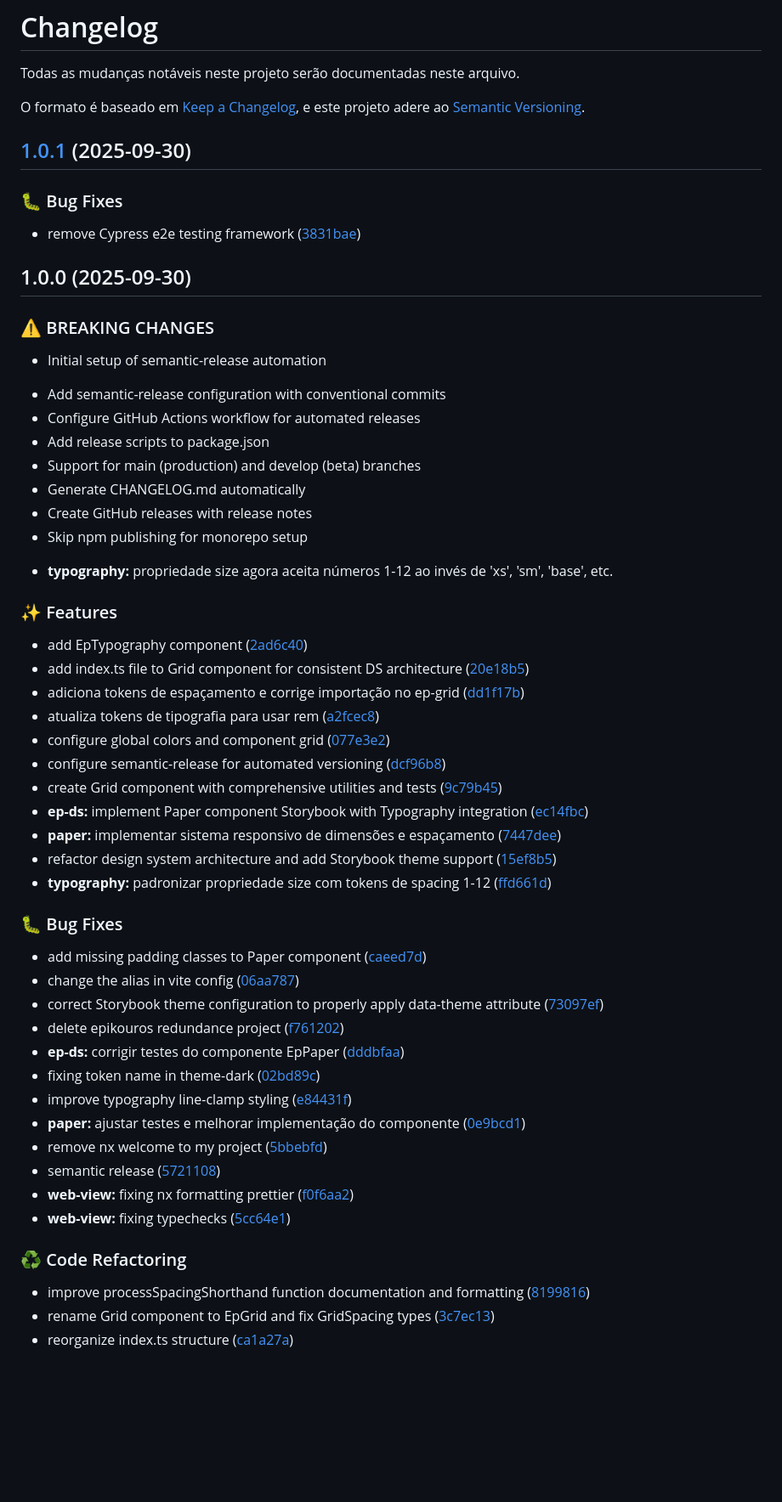
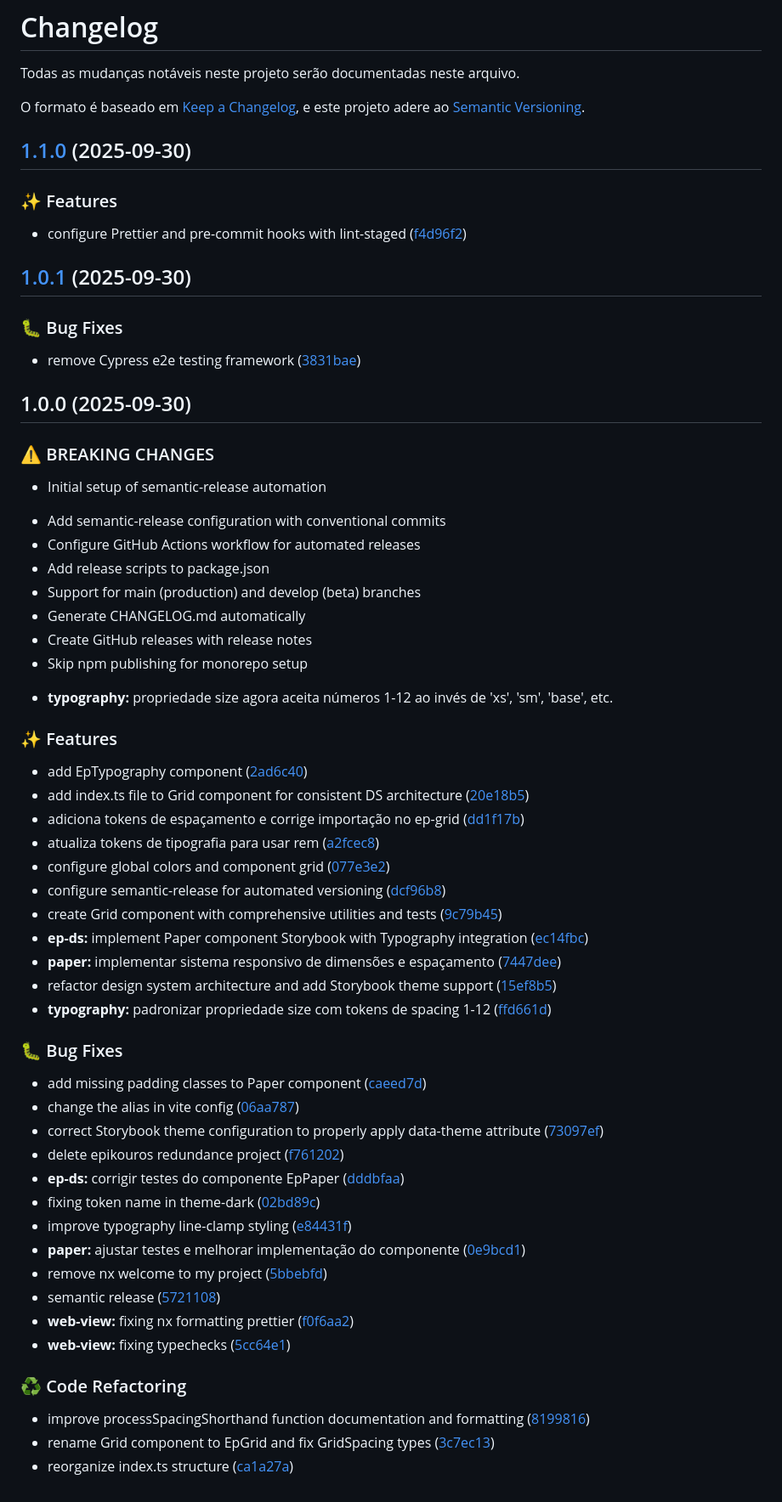
Before and after one commit to lucas-murta/epikouros, a Markdown page: CHANGELOG.md, the part around the change. Shown at 85% size. GitHub-like rendering; blank space fills up the shorter version.

Commit message:
chore(release): 1.1.0 [skip ci]
## [1.1.0](https://github.com/lucas-murta/epikouros/compare/v1.0.1...v1.1.0) (2025-09-30)

### ✨ Features

* configure Prettier and pre-commit hooks with lint-staged ([f4d96f2](https://github.com/lucas-murta/epikouros/commit/f4d96f2ea246d525c75859c873758c4299a49ab3))

```diff
--- a/CHANGELOG.md
+++ b/CHANGELOG.md
@@ -5,59 +5,65 @@ Todas as mudanças notáveis neste projeto serão documentadas neste arquivo.
 O formato é baseado em [Keep a Changelog](https://keepachangelog.com/pt-BR/1.0.0/),
 e este projeto adere ao [Semantic Versioning](https://semver.org/lang/pt-BR/).
 
+## [1.1.0](https://github.com/lucas-murta/epikouros/compare/v1.0.1...v1.1.0) (2025-09-30)
+
+### ✨ Features
+
+- configure Prettier and pre-commit hooks with lint-staged ([f4d96f2](https://github.com/lucas-murta/epikouros/commit/f4d96f2ea246d525c75859c873758c4299a49ab3))
 
 ## [1.0.1](https://github.com/lucas-murta/epikouros/compare/v1.0.0...v1.0.1) (2025-09-30)
 
 ### 🐛 Bug Fixes
 
-* remove Cypress e2e testing framework ([3831bae](https://github.com/lucas-murta/epikouros/commit/3831baeb74da7fac87c46ad8c2d3dee8eb46233d))
+- remove Cypress e2e testing framework ([3831bae](https://github.com/lucas-murta/epikouros/commit/3831baeb74da7fac87c46ad8c2d3dee8eb46233d))
 
 ## 1.0.0 (2025-09-30)
 
 ### ⚠ BREAKING CHANGES
 
-* Initial setup of semantic-release automation
+- Initial setup of semantic-release automation
 
-- Add semantic-release configuration with conventional commits
-- Configure GitHub Actions workflow for automated releases
-- Add release scripts to package.json
-- Support for main (production) and develop (beta) branches
-- Generate CHANGELOG.md automatically
-- Create GitHub releases with release notes
-- Skip npm publishing for monorepo setup
-* **typography:** propriedade size agora aceita números 1-12 ao invés de 'xs', 'sm', 'base', etc.
+* Add semantic-release configuration with conventional commits
+* Configure GitHub Actions workflow for automated releases
+* Add release scripts to package.json
+* Support for main (production) and develop (beta) branches
+* Generate CHANGELOG.md automatically
+* Create GitHub releases with release notes
+* Skip npm publishing for monorepo setup
+
+- **typography:** propriedade size agora aceita números 1-12 ao invés de 'xs', 'sm', 'base', etc.
 
 ### ✨ Features
 
-* add EpTypography component ([2ad6c40](https://github.com/lucas-murta/epikouros/commit/2ad6c402e649bf9eb1be0d3617653fa9ab845f56))
-* add index.ts file to Grid component for consistent DS architecture ([20e18b5](https://github.com/lucas-murta/epikouros/commit/20e18b5757db56dc5f98c665eed6dbc55da3ccbc))
-* adiciona tokens de espaçamento e corrige importação no ep-grid ([dd1f17b](https://github.com/lucas-murta/epikouros/commit/dd1f17bf03dd8186b49f27e5556abd3fb346d1ce))
-* atualiza tokens de tipografia para usar rem ([a2fcec8](https://github.com/lucas-murta/epikouros/commit/a2fcec85b2a90975206356f9c6d4ec51c852dfae))
-* configure global colors and component grid ([077e3e2](https://github.com/lucas-murta/epikouros/commit/077e3e2d32f4e1d3e005f999abf87a6fd7fbdc09))
-* configure semantic-release for automated versioning ([dcf96b8](https://github.com/lucas-murta/epikouros/commit/dcf96b82df865f947115633d1ea14ddba5df985d))
-* create Grid component with comprehensive utilities and tests ([9c79b45](https://github.com/lucas-murta/epikouros/commit/9c79b45b3d90eb6b47f03b9c7a1b6a5c46f2d665))
-* **ep-ds:** implement Paper component Storybook with Typography integration ([ec14fbc](https://github.com/lucas-murta/epikouros/commit/ec14fbcfebf069c59030e6935517855e603d66e3))
-* **paper:** implementar sistema responsivo de dimensões e espaçamento ([7447dee](https://github.com/lucas-murta/epikouros/commit/7447dee90d86b653d6a2ec9041dba494a437cb10))
-* refactor design system architecture and add Storybook theme support ([15ef8b5](https://github.com/lucas-murta/epikouros/commit/15ef8b52b1e7e5d45ec6b2d08cab6b55cca06e56))
-* **typography:** padronizar propriedade size com tokens de spacing 1-12 ([ffd661d](https://github.com/lucas-murta/epikouros/commit/ffd661df4886ea2ea92f5c74e817017232d8915c))
+- add EpTypography component ([2ad6c40](https://github.com/lucas-murta/epikouros/commit/2ad6c402e649bf9eb1be0d3617653fa9ab845f56))
+- add index.ts file to Grid component for consistent DS architecture ([20e18b5](https://github.com/lucas-murta/epikouros/commit/20e18b5757db56dc5f98c665eed6dbc55da3ccbc))
+- adiciona tokens de espaçamento e corrige importação no ep-grid ([dd1f17b](https://github.com/lucas-murta/epikouros/commit/dd1f17bf03dd8186b49f27e5556abd3fb346d1ce))
+- atualiza tokens de tipografia para usar rem ([a2fcec8](https://github.com/lucas-murta/epikouros/commit/a2fcec85b2a90975206356f9c6d4ec51c852dfae))
+- configure global colors and component grid ([077e3e2](https://github.com/lucas-murta/epikouros/commit/077e3e2d32f4e1d3e005f999abf87a6fd7fbdc09))
+- configure semantic-release for automated versioning ([dcf96b8](https://github.com/lucas-murta/epikouros/commit/dcf96b82df865f947115633d1ea14ddba5df985d))
+- create Grid component with comprehensive utilities and tests ([9c79b45](https://github.com/lucas-murta/epikouros/commit/9c79b45b3d90eb6b47f03b9c7a1b6a5c46f2d665))
+- **ep-ds:** implement Paper component Storybook with Typography integration ([ec14fbc](https://github.com/lucas-murta/epikouros/commit/ec14fbcfebf069c59030e6935517855e603d66e3))
+- **paper:** implementar sistema responsivo de dimensões e espaçamento ([7447dee](https://github.com/lucas-murta/epikouros/commit/7447dee90d86b653d6a2ec9041dba494a437cb10))
+- refactor design system architecture and add Storybook theme support ([15ef8b5](https://github.com/lucas-murta/epikouros/commit/15ef8b52b1e7e5d45ec6b2d08cab6b55cca06e56))
+- **typography:** padronizar propriedade size com tokens de spacing 1-12 ([ffd661d](https://github.com/lucas-murta/epikouros/commit/ffd661df4886ea2ea92f5c74e817017232d8915c))
 
 ### 🐛 Bug Fixes
 
-* add missing padding classes to Paper component ([caeed7d](https://github.com/lucas-murta/epikouros/commit/caeed7d51d6f186f4fff67f3035972bae70f9b84))
-* change the alias in vite config ([06aa787](https://github.com/lucas-murta/epikouros/commit/06aa78796972306f1d179ee86a36c85065e9a051))
-* correct Storybook theme configuration to properly apply data-theme attribute ([73097ef](https://github.com/lucas-murta/epikouros/commit/73097efaf2ef87933b71397e6f015059abfadb75))
-* delete epikouros redundance project ([f761202](https://github.com/lucas-murta/epikouros/commit/f76120251f69d52345ca320ebee8a7eba47d3580))
-* **ep-ds:** corrigir testes do componente EpPaper ([dddbfaa](https://github.com/lucas-murta/epikouros/commit/dddbfaa70c20d57fc94366e51f23315585f971b9))
-* fixing token name in theme-dark ([02bd89c](https://github.com/lucas-murta/epikouros/commit/02bd89c71f098220e1e9fd5ea5859b6e4aecf6d7))
-* improve typography line-clamp styling ([e84431f](https://github.com/lucas-murta/epikouros/commit/e84431f82b75eb55978e3a117d05a25eed9aaf8d))
-* **paper:** ajustar testes e melhorar implementação do componente ([0e9bcd1](https://github.com/lucas-murta/epikouros/commit/0e9bcd1c2e8950204445cf36c8ab7bd8ce941ecc))
-* remove nx welcome to my project ([5bbebfd](https://github.com/lucas-murta/epikouros/commit/5bbebfd8b04a8a42c0c6427673c67d3f0e34fd91))
-* semantic release ([5721108](https://github.com/lucas-murta/epikouros/commit/5721108790bab8b52e6cb40b3978fd0bd265f2d6))
-* **web-view:** fixing nx formatting prettier ([f0f6aa2](https://github.com/lucas-murta/epikouros/commit/f0f6aa209105c46223fa23201a1916d3a7340c1a))
-* **web-view:** fixing typechecks ([5cc64e1](https://github.com/lucas-murta/epikouros/commit/5cc64e1c77d77add928c466b42e037d5a99a788e))
+- add missing padding classes to Paper component ([caeed7d](https://github.com/lucas-murta/epikouros/commit/caeed7d51d6f186f4fff67f3035972bae70f9b84))
+- change the alias in vite config ([06aa787](https://github.com/lucas-murta/epikouros/commit/06aa78796972306f1d179ee86a36c85065e9a051))
+- correct Storybook theme configuration to properly apply data-theme attribute ([73097ef](https://github.com/lucas-murta/epikouros/commit/73097efaf2ef87933b71397e6f015059abfadb75))
+- delete epikouros redundance project ([f761202](https://github.com/lucas-murta/epikouros/commit/f76120251f69d52345ca320ebee8a7eba47d3580))
+- **ep-ds:** corrigir testes do componente EpPaper ([dddbfaa](https://github.com/lucas-murta/epikouros/commit/dddbfaa70c20d57fc94366e51f23315585f971b9))
+- fixing token name in theme-dark ([02bd89c](https://github.com/lucas-murta/epikouros/commit/02bd89c71f098220e1e9fd5ea5859b6e4aecf6d7))
+- improve typography line-clamp styling ([e84431f](https://github.com/lucas-murta/epikouros/commit/e84431f82b75eb55978e3a117d05a25eed9aaf8d))
+- **paper:** ajustar testes e melhorar implementação do componente ([0e9bcd1](https://github.com/lucas-murta/epikouros/commit/0e9bcd1c2e8950204445cf36c8ab7bd8ce941ecc))
+- remove nx welcome to my project ([5bbebfd](https://github.com/lucas-murta/epikouros/commit/5bbebfd8b04a8a42c0c6427673c67d3f0e34fd91))
+- semantic release ([5721108](https://github.com/lucas-murta/epikouros/commit/5721108790bab8b52e6cb40b3978fd0bd265f2d6))
+- **web-view:** fixing nx formatting prettier ([f0f6aa2](https://github.com/lucas-murta/epikouros/commit/f0f6aa209105c46223fa23201a1916d3a7340c1a))
+- **web-view:** fixing typechecks ([5cc64e1](https://github.com/lucas-murta/epikouros/commit/5cc64e1c77d77add928c466b42e037d5a99a788e))
 
 ### ♻️ Code Refactoring
 
-* improve processSpacingShorthand function documentation and formatting ([8199816](https://github.com/lucas-murta/epikouros/commit/8199816f9a2d737dd03f2df0f994fa5aff479323))
-* rename Grid component to EpGrid and fix GridSpacing types ([3c7ec13](https://github.com/lucas-murta/epikouros/commit/3c7ec1399e8ff66742ae293a70db97ec40ef306b))
-* reorganize index.ts structure ([ca1a27a](https://github.com/lucas-murta/epikouros/commit/ca1a27a8956e16c8186a38045a31576906cc9d5e))
+- improve processSpacingShorthand function documentation and formatting ([8199816](https://github.com/lucas-murta/epikouros/commit/8199816f9a2d737dd03f2df0f994fa5aff479323))
+- rename Grid component to EpGrid and fix GridSpacing types ([3c7ec13](https://github.com/lucas-murta/epikouros/commit/3c7ec1399e8ff66742ae293a70db97ec40ef306b))
+- reorganize index.ts structure ([ca1a27a](https://github.com/lucas-murta/epikouros/commit/ca1a27a8956e16c8186a38045a31576906cc9d5e))
```
